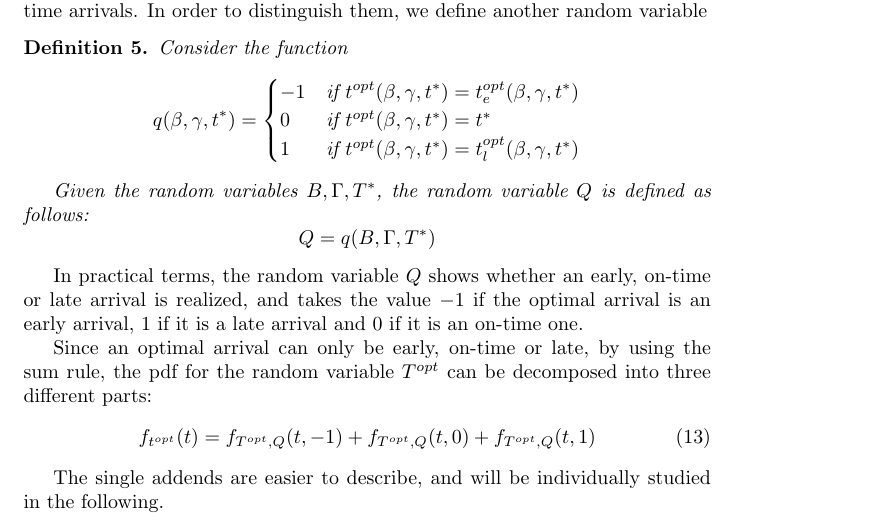
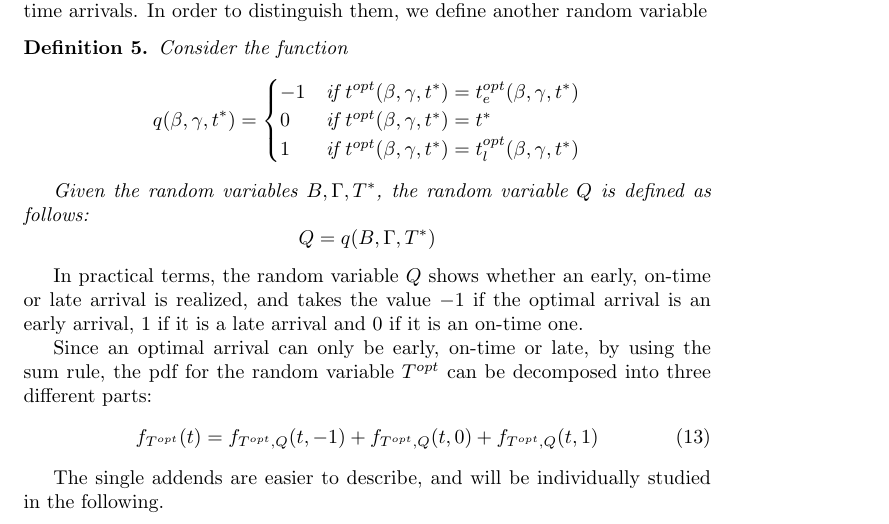
Before and after one commit to Piripuz/inverting-departure-paper, a LaTeX document (main.tex, which reads Sections/Likelihood.tex): part of page 18 of 21, cut so that both start at the same text. Compiled offline with pdfLaTeX.

Commit message:
Minor changes

```diff
--- a/Sections/Likelihood.tex
+++ b/Sections/Likelihood.tex
@@ -146,7 +146,7 @@ Since an optimal arrival can only be early, on-time or late,
 by using the sum rule, the pdf for the random variable \(T^{opt}\) can be decomposed into three different parts:
 \begin{equation}
   \label{eq:pdf-decomposed-q}
-  f_{t^{opt}}(t) = f_{T^{opt}, Q}(t, -1) + f_{T^{opt}, Q}(t, 0) + f_{T^{opt}, Q}(t, 1)
+  f_{T^{opt}}(t) = f_{T^{opt}, Q}(t, -1) + f_{T^{opt}, Q}(t, 0) + f_{T^{opt}, Q}(t, 1)
 \end{equation}
 
 The single addends are easier to describe,
```
Also changed, not shown: Sections/Likelihood.tex (2 more changed lines).
